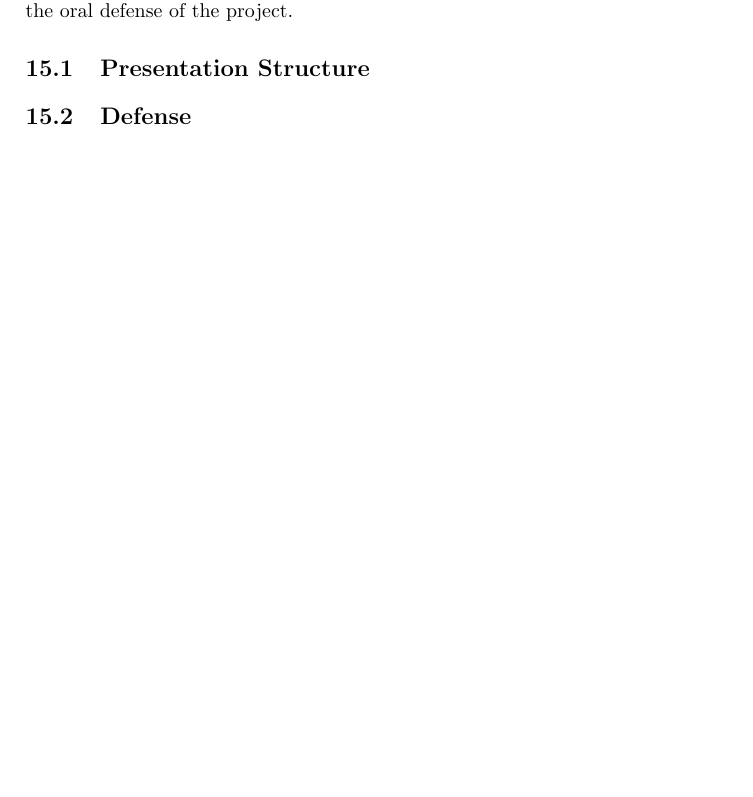
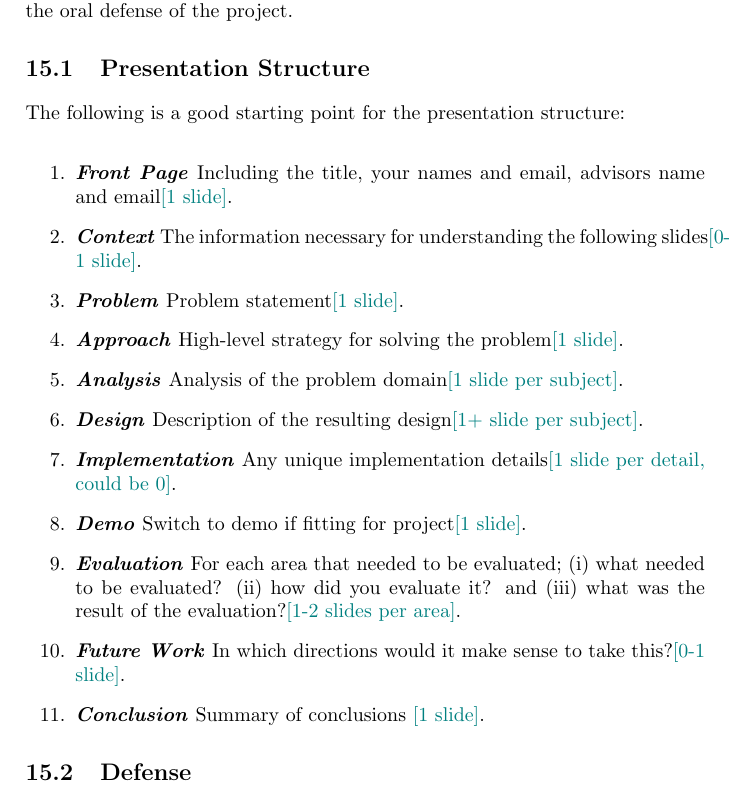
Before and after one commit to aslakjohansen/report-writing, a LaTeX thesis (doc/report-writing.tex): part of page 26 of 26, cut so that both start at the same text. Compiled offline with pdfLaTeX.

Commit message:
Added a description of how a presentaiton could be structured

```diff
--- a/doc/report-writing.tex
+++ b/doc/report-writing.tex
@@ -544,6 +544,21 @@ After handing in, and having licked your wounds, it's time to start considering
 
 \section{Presentation Structure}
 
+The following is a good starting point for the presentation structure:
+\begin{enumerate}
+  \descitem{Front Page} Including the title, your names and email, advisors name and email\textcolor{teal}{[1 slide]}.
+  \descitem{Context} The information necessary for understanding the following slides\textcolor{teal}{[0-1 slide]}.
+  \descitem{Problem} Problem statement\textcolor{teal}{[1 slide]}.
+  \descitem{Approach} High-level strategy for solving the problem\textcolor{teal}{[1 slide]}.
+  \descitem{Analysis} Analysis of the problem domain\textcolor{teal}{[1 slide per subject]}.
+  \descitem{Design} Description of the resulting design\textcolor{teal}{[1+ slide per subject]}.
+  \descitem{Implementation} Any unique implementation details\textcolor{teal}{[1 slide per detail, could be 0]}.
+  \descitem{Demo} Switch to demo if fitting for project\textcolor{teal}{[1 slide]}.
+  \descitem{Evaluation} For each area that needed to be evaluated; (i) what needed to be evaluated? (ii) how did you evaluate it? and (iii) what was the result of the evaluation?\textcolor{teal}{[1-2 slides per area]}.
+  \descitem{Future Work} In which directions would it make sense to take this?\textcolor{teal}{[0-1 slide]}.
+  \descitem{Conclusion} Summary of conclusions \textcolor{teal}{[1 slide]}.
+\end{enumerate}
+
 \section{Defense}
 
 \end{document}
```
